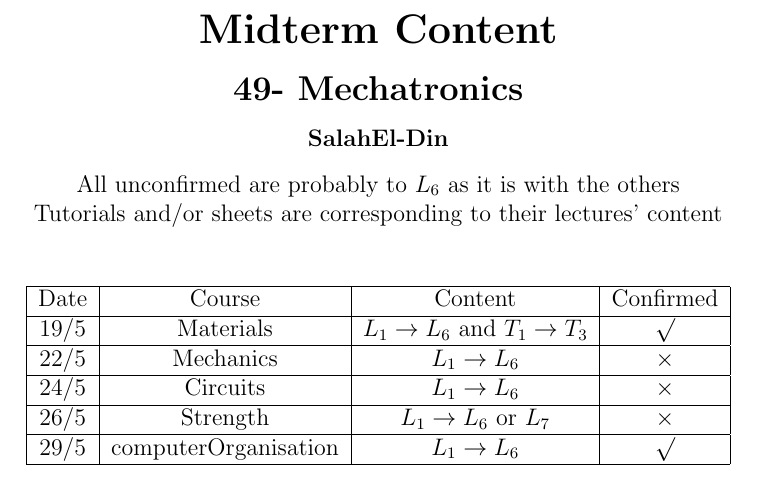
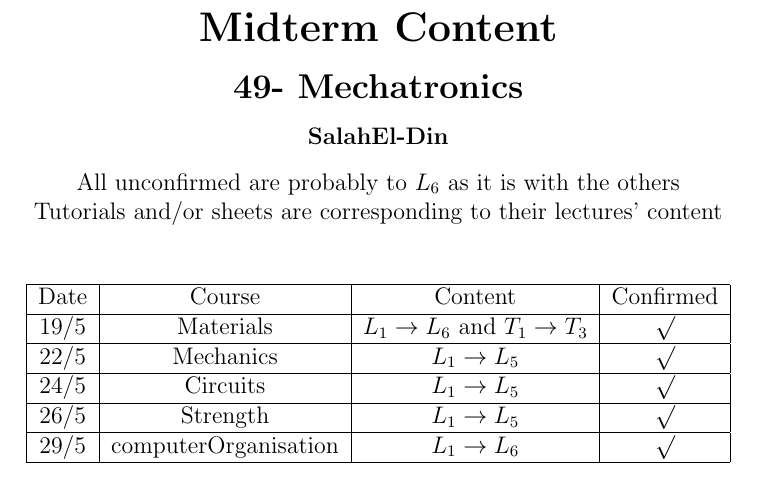
Before and after one commit to Salah3beed/myNotes, a LaTeX document (SEM4/midtermContent/main.tex): part of the page, cut so that both start at the same text. Compiled offline with pdfLaTeX.

Commit message:
Update: Midterm Content

```diff
--- a/SEM4/midtermContent/main.tex
+++ b/SEM4/midtermContent/main.tex
@@ -22,11 +22,11 @@ Tutorials and/or sheets are corresponding to their lectures' content
 	\hline
 	19/5 & Materials& $L_1 \to L_6$ and $ T_1 \to T_3$ & $\surd$ \\
 	\hline
-	22/5&Mechanics&$L_1 \to L_6$ & $\times$ \\
+	22/5&Mechanics&$L_1 \to L_5$ & $\surd$ \\
 	\hline
-	24/5& Circuits&$L_1 \to L_6$ & $\times$ \\
+	24/5& Circuits&$L_1 \to L_5$ & $\surd$ \\
 	\hline
-	26/5&Strength& $L_1 \to L_6$ or $L_7$& $\times$\\
+	26/5&Strength& $L_1 \to L_5$& $\surd$\\
 	\hline
 	29/5&computerOrganisation& $L_1 \to L_6$ & $\surd$ \\
 	\hline
```
Also changed, not shown: SEM4/midtermContent/main.pdf.
